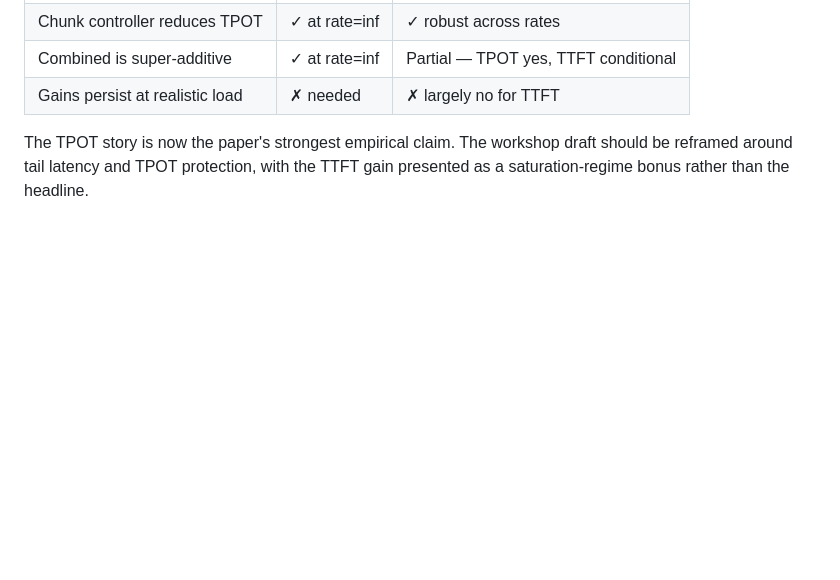
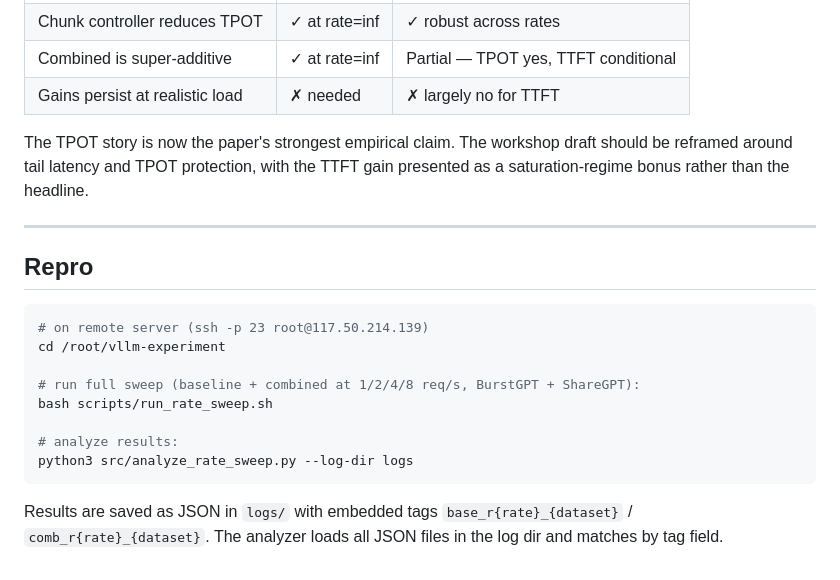
Before and after one commit to StellaLee/vllm-experiment, a Markdown page: findings/2026-07-07-rate-sweep.md, the part around the change. Rendered like a GitHub page; blank space fills up the shorter version.

Commit message:
findings: add repro section to rate sweep doc

````diff
--- a/findings/2026-07-07-rate-sweep.md
+++ b/findings/2026-07-07-rate-sweep.md
@@ -132,3 +132,22 @@ framed. The paper should:
 The TPOT story is now the paper's strongest empirical claim. The workshop draft
 should be reframed around tail latency and TPOT protection, with the TTFT gain
 presented as a saturation-regime bonus rather than the headline.
+
+---
+
+## Repro
+
+```bash
+# on remote server (ssh -p 23 root@117.50.214.139)
+cd /root/vllm-experiment
+
+# run full sweep (baseline + combined at 1/2/4/8 req/s, BurstGPT + ShareGPT):
+bash scripts/run_rate_sweep.sh
+
+# analyze results:
+python3 src/analyze_rate_sweep.py --log-dir logs
+```
+
+Results are saved as JSON in `logs/` with embedded tags
+`base_r{rate}_{dataset}` / `comb_r{rate}_{dataset}`.
+The analyzer loads all JSON files in the log dir and matches by tag field.
````
